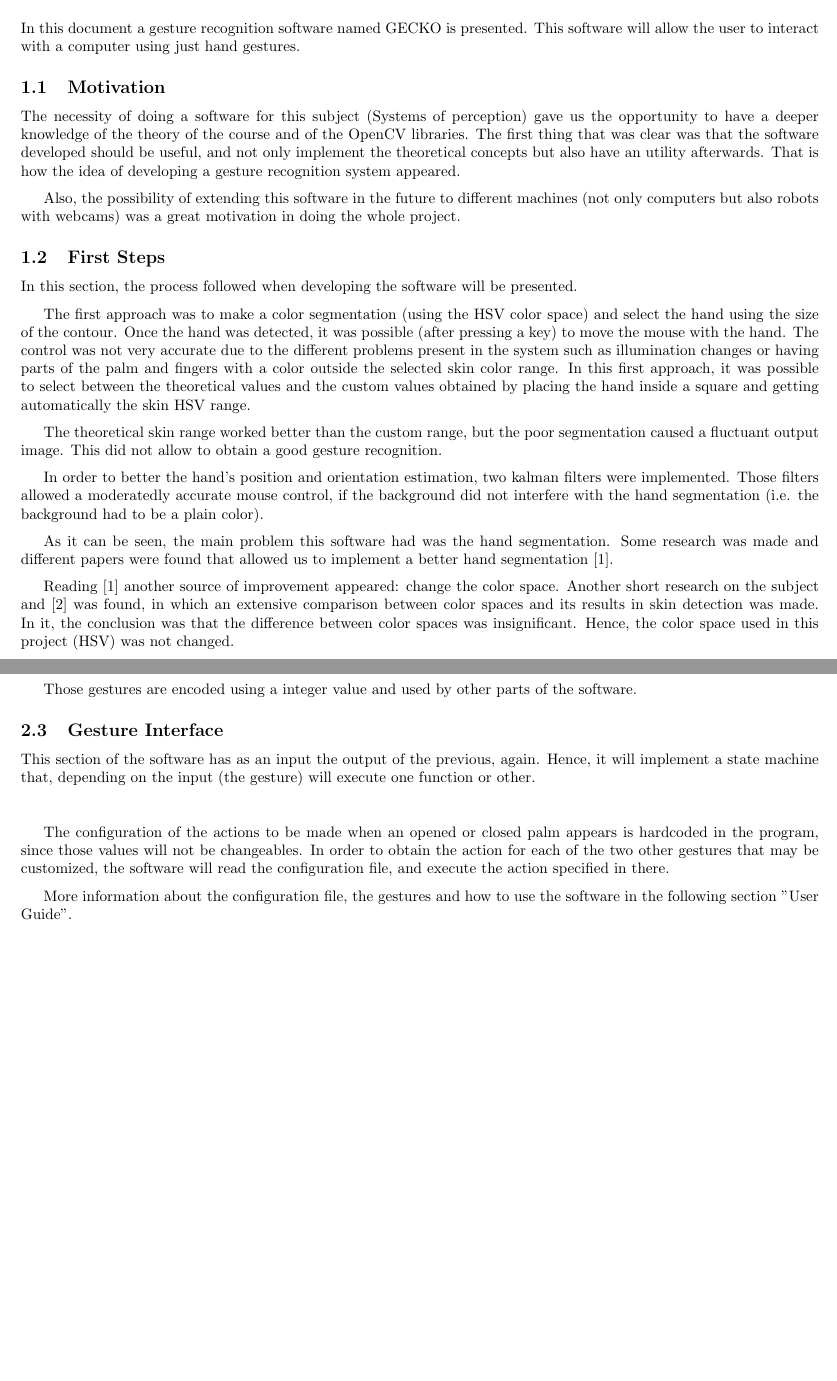
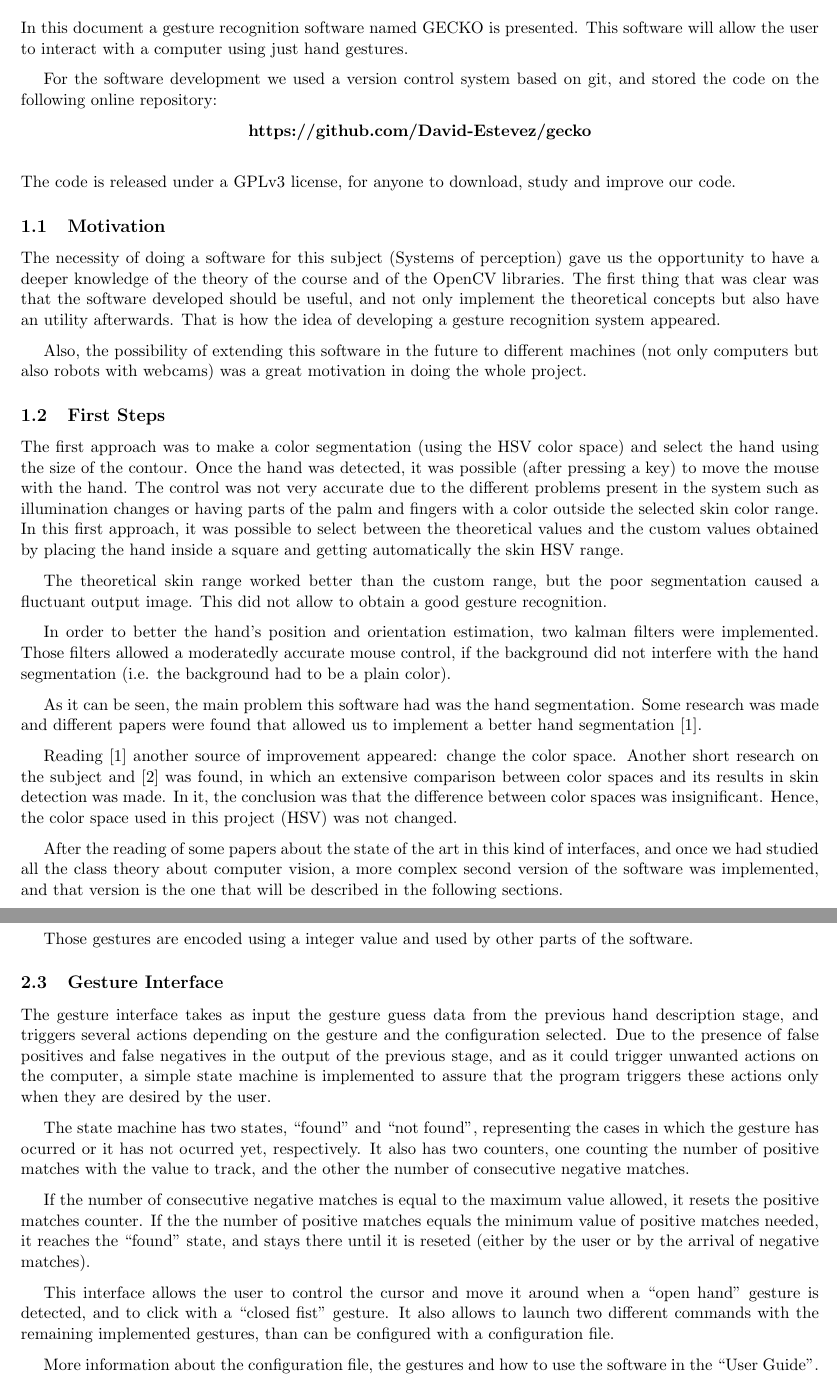
Before and after one commit to David-Estevez/gecko, a LaTeX document (doc/memoria/report.tex, which reads doc/memoria/algorithm.tex, doc/memoria/introduction.tex): two parts of pages 3 and 6 of 10 before the commit and two parts of pages 3 and 6 of 11 after it, joined at a grey line, cut so that both start at the same text, the shorter picture padded with empty space. Compiled offline with pdfLaTeX.

Commit message:
Documented state machine.

```diff
--- a/doc/memoria/algorithm.tex
+++ b/doc/memoria/algorithm.tex
@@ -11 +8,0 @@ The flowchart of the segmentation of the code is as follows:
- \end{center}
@@ -61,14 +64,16 @@ Those gestures are encoded using a integer value and used by other parts of the
 
 
 \subsection{Gesture Interface}
-This section of the software has as an input the output of the previous, again. Hence, it will implement a state machine that, depending on the input (the gesture) will execute one function or other.
 
-\begin{center}
-%\includegraphics[scale=0.6]{../gesture_recognition.jpeg}
-\end{center}
+The gesture interface takes as input the gesture guess data from the previous hand description stage, and triggers several actions depending on the gesture and the configuration selected. Due to the presence of false positives and false negatives in the output of the previous stage, and as it could trigger unwanted actions on the computer, a simple state machine is implemented to assure that the program triggers these actions only when they are desired by the user.
 
-The configuration of the actions to be made when an opened or closed palm appears is hardcoded in the program, since those values will not be changeables. In order to obtain the action for each of the two other gestures that may be customized, the software will read the configuration file, and execute the action specified in there.
+The state machine has two states, ``found'' and ``not found'', representing the cases in which the gesture has ocurred or it has not ocurred yet, respectively. It also has two counters, one counting the number of positive matches with the value to track, and the other the number of consecutive negative matches.
 
-More information about the configuration file, the gestures and how to use the software in the following section "User Guide".
+If the number of consecutive negative matches is equal to the maximum value allowed, it resets the positive matches counter. If the the number of positive matches equals the minimum value of positive matches needed, it reaches the ``found'' state, and stays there until it is reseted (either by the user or by the arrival of negative matches).
+
+
+This interface allows the user to control the cursor and move it around when a ``open hand'' gesture is detected, and to click with a ``closed fist'' gesture. It also allows to launch two different commands with the remaining implemented gestures, than can be configured with a configuration file.
+
+More information about the configuration file, the gestures and how to use the software in the ``User Guide''.
 
 \newpage
--- a/doc/memoria/introduction.tex
+++ b/doc/memoria/introduction.tex
@@ -1,5 +1,14 @@
 \section{Introduction}
 In this document a gesture recognition software named GECKO is presented. This software will allow the user to interact with a computer using just hand gestures.
+
+For the software development we used a version control system based on git, and stored the code on the following online repository:
+
+\begin{center}
+{\bfseries https://github.com/David-Estevez/gecko}
+\end{center}
+~\\
+\noindent
+The code is released under a GPLv3 license, for anyone to download, study and improve our code.
 
 \subsection{Motivation}
 The necessity of doing a software for this subject (Systems of perception) gave us the opportunity to have a deeper knowledge of the theory of the course and of the OpenCV libraries. The first thing that was clear was that the software developed should be useful, and not only implement the theoretical concepts but also have an utility afterwards. That is how the idea of developing a gesture recognition system appeared.
@@ -8,14 +17,16 @@ Also, the possibility of extending this software in the future to different mach
 
 
 \subsection{First Steps}
-In this section, the process followed when developing the software will be presented.
 
 The first approach was to make a color segmentation (using the HSV color space) and select the hand using the size of the contour. Once the hand was detected, it was possible (after pressing a key) to move the mouse with the hand. The control was not very accurate due to the different problems present in the system such as illumination changes or having parts of the palm and fingers with a color outside the selected skin color range. In this first approach, it was possible to select between the theoretical values and the custom values obtained by placing the hand inside a square and getting automatically the skin HSV range.
 
-The theoretical skin range worked better than the custom range, but the poor segmentation caused a fluctuant output image. This  did not allow to obtain a good gesture recognition.
+The theoretical skin range worked better than the custom range, but the poor segmentation caused a fluctuant output image. This did not allow to obtain a good gesture recognition.
 
 In order to better the hand's position and orientation estimation, two kalman filters were implemented. Those filters allowed a moderatedly accurate mouse control, if the background did not interfere with the hand segmentation (i.e. the background had to be a plain color).
 
 As it can be seen, the main problem this software had was the hand segmentation. Some research was made and different papers were found that allowed us to implement a better hand segmentation [1].
 
-Reading [1] another source of improvement appeared: change the color space. Another short research on the subject and [2] was found,  in which an extensive comparison between color spaces and its results in skin detection was made. In it, the conclusion was that the difference between color spaces was insignificant. Hence, the color space used in this project (HSV) was not changed.
+Reading [1] another source of improvement appeared: change the color space. Another short research on the subject and [2] was found, in which an extensive comparison between color spaces and its results in skin detection was made. In it, the conclusion was that the difference between color spaces was insignificant. Hence, the color space used in this project (HSV) was not changed.
+
+After the reading of some papers about the state of the art in this kind of interfaces, and once we had studied all the class theory about computer vision, a more complex second version of the software was implemented, and that version is the one that will be described in the following sections.
+\newpage
--- a/doc/memoria/report.tex
+++ b/doc/memoria/report.tex
@@ -1,4 +1,4 @@
-\documentclass{article}
+\documentclass[11pt]{article}
 \usepackage[utf8]{inputenc}
 \usepackage{amsmath}
 \usepackage{graphicx}
```
Also changed, not shown: doc/memoria/userguide.tex (+6 -6 lines), doc/memoria/report.pdf, doc/memoria/algorithm.tex (16 more changed lines), doc/memoria/report.tex (10 more changed lines).
